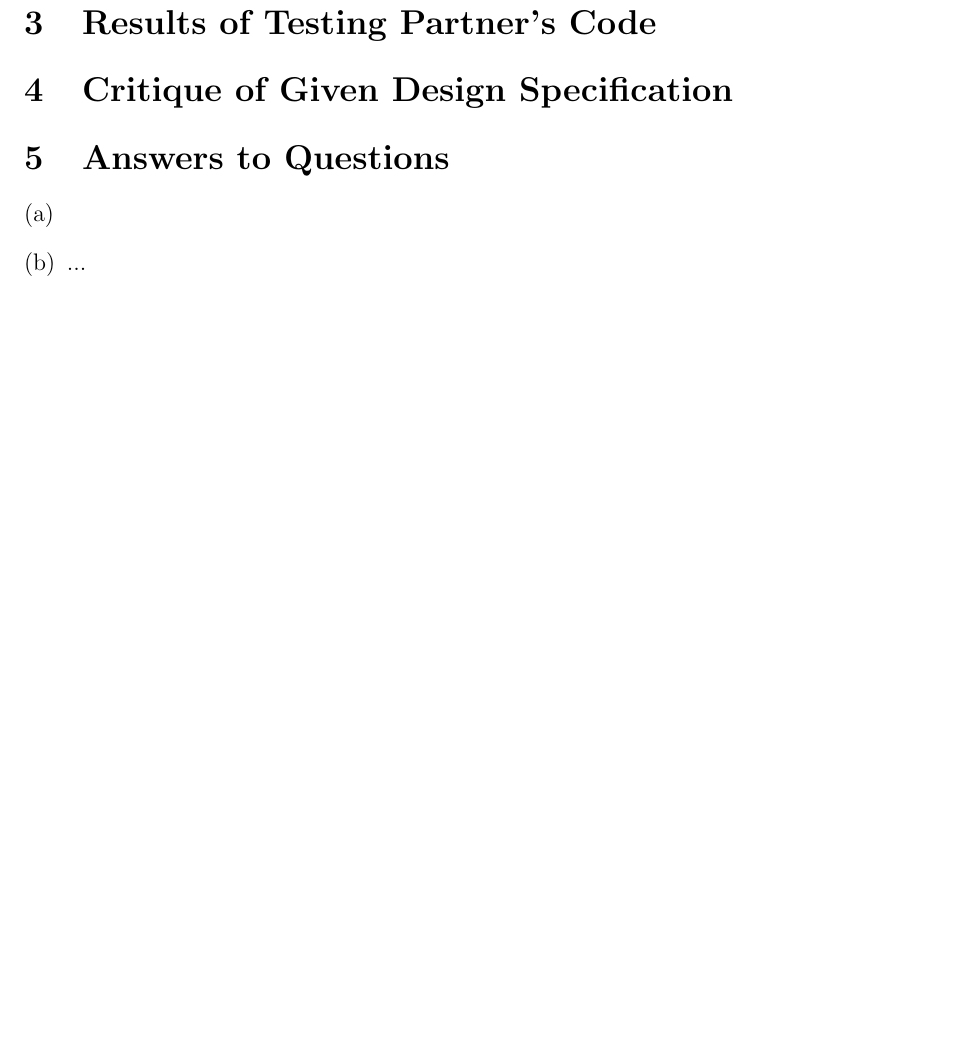
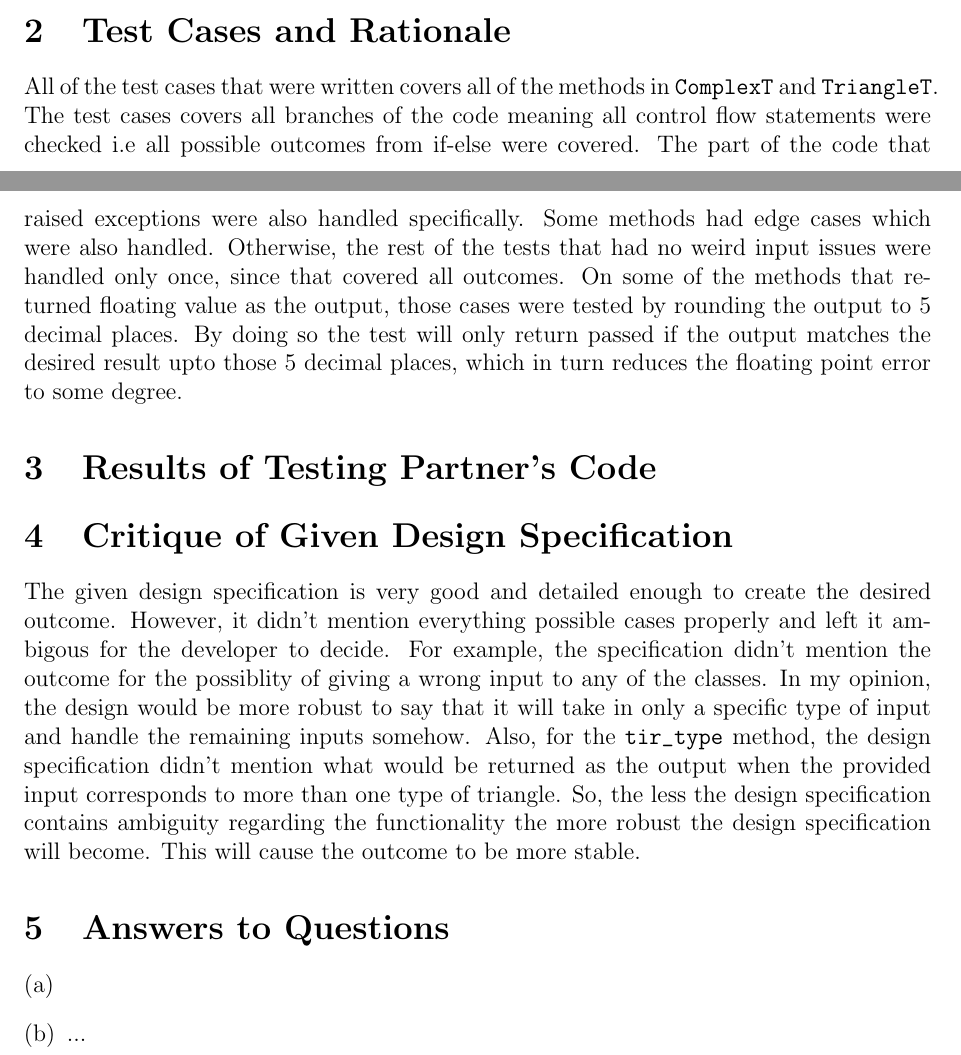
Before and after one commit to Lazarus-XD/2048_UI, a LaTeX document (A1/report/report.tex): part of page 2 of 13 before the commit and two parts of pages 1 and 2 of 13 after it, the two joined at a grey line, cut at the place of the change, the shorter picture padded with empty space. The pictures show the PDF file A1/report/report.pdf that the author committed with the source.

Commit message:
added point 5,6 from specification to report

```diff
--- a/A1/report/report.tex
+++ b/A1/report/report.tex
@@ -46,20 +46,31 @@ The following exceptions were handled:
 
 
 \section{Test Cases and Rationale} \label{Testing}
+All of the test cases that were written covers all of the methods in \verb|ComplexT| and
+\verb|TriangleT|. The test cases covers all branches of the code meaning all control flow statements were checked i.e all possible outcomes from if-else were covered. The part of
+the code that raised exceptions were also handled specifically. Some methods had edge cases which
+were also handled. Otherwise, the rest of the tests that had no weird input issues were
+handled only once, since that covered all outcomes. On some of the methods that returned
+floating value as the output, those cases were tested by rounding the output to 5 decimal places.
+By doing so the test will only return passed if the output matches the desired result upto those 5 decimal places, which in turn reduces the floating point error to some degree.
 
 
 \section{Results of Testing Partner's Code}
 
 
 \section{Critique of Given Design Specification}
+The given design specification is very good and detailed enough to create the desired outcome.
+However, it didn't mention everything possible cases properly and left it ambigous for the developer to decide. For example, the specification didn't mention the outcome for the possiblity of giving a wrong input to any of the classes. In my opinion, the design would be more robust to say that it will take in only a specific type of input and handle the remaining inputs somehow. Also, for the \verb|tir_type| method, the design specification didn't mention what would be
+returned as the output when the provided input corresponds to more than one type of triangle. So,
+the less the design specification contains ambiguity regarding the functionality the more robust
+the design specification will become. This will cause the outcome to be more stable.
 
 
 \section{Answers to Questions}
 
 \begin{enumerate}[(a)]
-
-\item
-\item ...
+	\item
+	\item ...
 
 \end{enumerate}
 
```
Also changed, not shown: A1/report/report.pdf.
